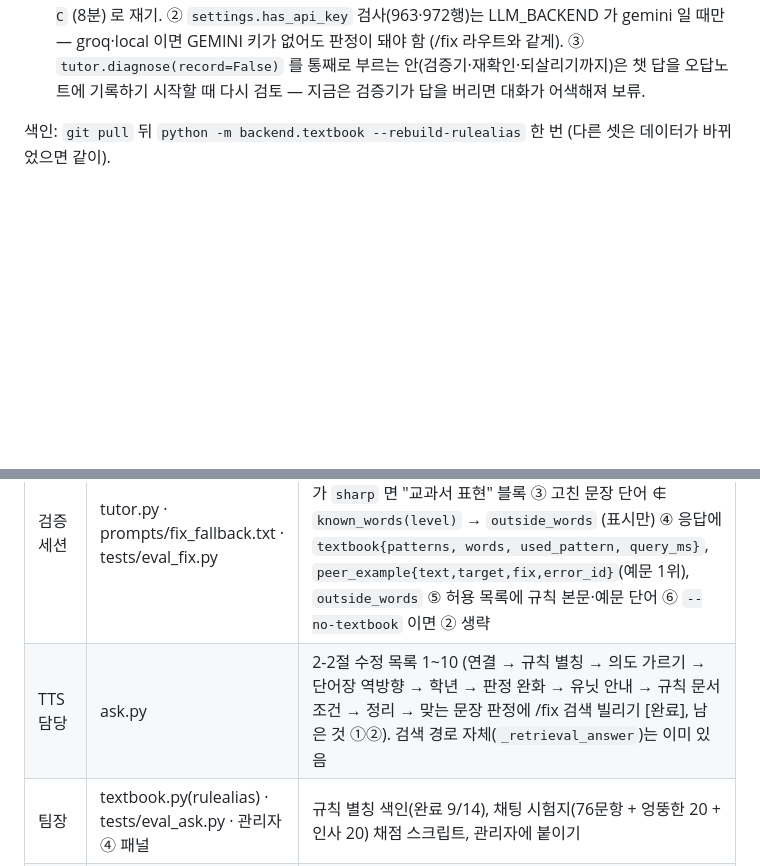
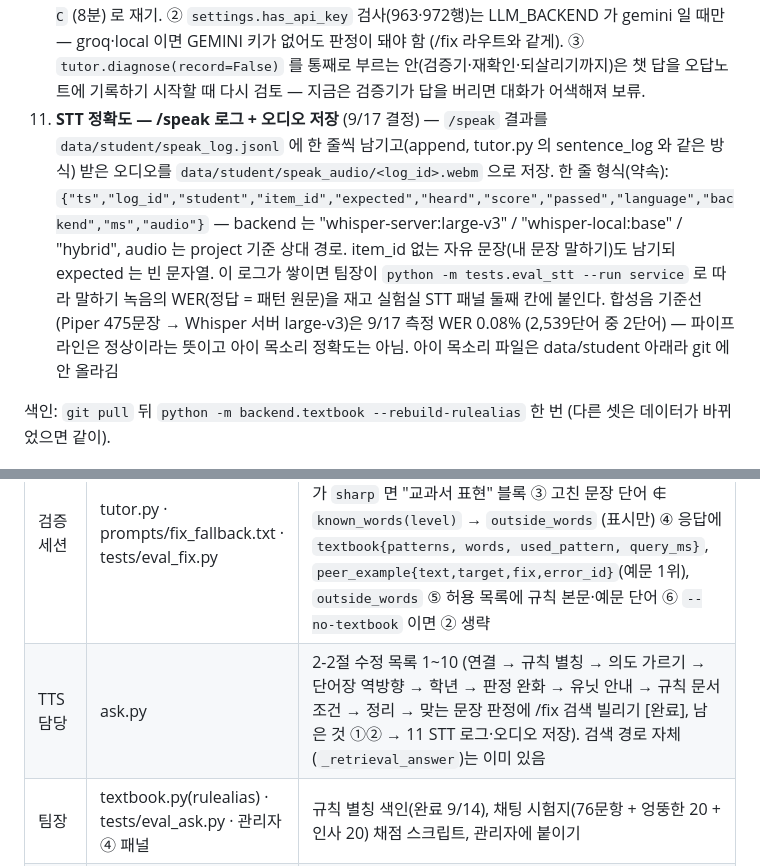
Before and after one commit to izzy215/elem-english-rag, a Markdown page: docs/2026.09.14 검색 함수 계약 (textbook·examples·faq).md, 2 parts joined by grey strips. GitHub-like rendering; blank space fills up the shorter version.

Commit message:
docs: TTS 담당 할 일 11번 — /speak 로그(speak_log.jsonl)와 오디오(speak_audio/) 저장 형식 약속
- 한 줄 형식 ts·log_id·student·item_id·expected·heard·score·passed·language·backend·ms·audio. 자유 문장도 기록(expected 빈칸)
- 이 로그로 tests/eval_stt.py --run service 가 따라 말하기 녹음의 WER 을 잰다. 합성음 기준선 0.08% 는 이미 측정
- 아동 녹음은 보호자 동의, 파일은 data/student 아래(git 제외)

Co-Authored-By: Claude Fable 5.1 <noreply@anthropic.com>

```diff
--- a/docs/2026.09.14 검색 함수 계약 (textbook·examples·faq).md
+++ b/docs/2026.09.14 검색 함수 계약 (textbook·examples·faq).md
@@ -169,6 +169,7 @@ TTS 담당 수정 목록 (ask.py, 우선순위 순):
 9. 마무리 — 옛 폴백 삭제, `_hybrid_answer` 의 복사 코드 정리, 검색 프롬프트의 "3~4학년"을 학년 변수로.
 10. **"맞는 문장이에요?" 판정에 /fix 의 검색을 빌린다** (9/16, 커밋 1689dc8·d801dab 로 반영 완료) — `_check_correctness` 가 규칙 100개를 통째로 넣던 것을 `_correctness_candidate_rules(문장)` 로 바꿈: 문장 임베딩 1회 → `search_examples` 8 + `search_rules` 8 → `merge_candidates` 8 + 유닛 ALL 공통 규칙 10 (검색 실패면 100개 폴백). 실측(Ollama 32b, 규칙당 1문장 100 + 정상 60, tests/exp_ask_check.py): 규칙 정답 80 → **93**, 정상 유지 59 → 56, 응답 3.4 → 3.6초. 닮은 실수 줄까지 붙이면 95 / 55 라 지금 구현(줄 없음)이 균형이 낫다.
     남은 것 ① 정상 문장 오교정 4건("What time is the movie tonight?", "It is foggy this morning." …) — 후보 1위 점수가 낮으면(닮은 예문 1위 < 0.80) "맞는 문장" 우선이라는 프롬프트 한 줄, 또는 답 톤을 "틀렸어요" 대신 "이렇게 말하면 더 자연스러워요"로. 바꾼 뒤 `python -m tests.exp_ask_check --backend local --per-rule 1 --conds C` (8분) 로 재기. ② `settings.has_api_key` 검사(963·972행)는 LLM_BACKEND 가 gemini 일 때만 — groq·local 이면 GEMINI 키가 없어도 판정이 돼야 함 (/fix 라우트와 같게). ③ `tutor.diagnose(record=False)` 를 통째로 부르는 안(검증기·재확인·되살리기까지)은 챗 답을 오답노트에 기록하기 시작할 때 다시 검토 — 지금은 검증기가 답을 버리면 대화가 어색해져 보류.
+11. **STT 정확도 — /speak 로그 + 오디오 저장** (9/17 결정) — `/speak` 결과를 `data/student/speak_log.jsonl` 에 한 줄씩 남기고(append, tutor.py 의 sentence_log 와 같은 방식) 받은 오디오를 `data/student/speak_audio/<log_id>.webm` 으로 저장. 한 줄 형식(약속): `{"ts","log_id","student","item_id","expected","heard","score","passed","language","backend","ms","audio"}` — backend 는 "whisper-server:large-v3" / "whisper-local:base" / "hybrid", audio 는 project 기준 상대 경로. item_id 없는 자유 문장(내 문장 말하기)도 남기되 expected 는 빈 문자열. 이 로그가 쌓이면 팀장이 `python -m tests.eval_stt --run service` 로 따라 말하기 녹음의 WER(정답 = 패턴 원문)을 재고 실험실 STT 패널 둘째 칸에 붙인다. 합성음 기준선(Piper 475문장 → Whisper 서버 large-v3)은 9/17 측정 WER 0.08% (2,539단어 중 2단어) — 파이프라인은 정상이라는 뜻이고 아이 목소리 정확도는 아님. 아이 목소리 파일은 data/student 아래라 git 에 안 올라김
 
 색인: `git pull` 뒤 `python -m backend.textbook --rebuild-rulealias` 한 번 (다른 셋은 데이터가 바뀌었으면 같이).
 
@@ -177,7 +178,7 @@ TTS 담당 수정 목록 (ask.py, 우선순위 순):
 | 담당 | 파일 | 할 일 |
 |---|---|---|
 | 검증 세션 | tutor.py · prompts/fix_fallback.txt · tests/eval_fix.py | ① `search_examples` + `rag.search_rules` → `merge_candidates` 로 후보 5개 ② `search_textbook` 결과가 `sharp` 면 "교과서 표현" 블록 ③ 고친 문장 단어 ∉ `known_words(level)` → `outside_words` (표시만) ④ 응답에 `textbook{patterns, words, used_pattern, query_ms}`, `peer_example{text,target,fix,error_id}`(예문 1위), `outside_words` ⑤ 허용 목록에 규칙 본문·예문 단어 ⑥ `--no-textbook` 이면 ② 생략 |
-| TTS 담당 | ask.py | 2-2절 수정 목록 1~10 (연결 → 규칙 별칭 → 의도 가르기 → 단어장 역방향 → 학년 → 판정 완화 → 유닛 안내 → 규칙 문서 조건 → 정리 → 맞는 문장 판정에 /fix 검색 빌리기 [완료], 남은 것 ①②). 검색 경로 자체(`_retrieval_answer`)는 이미 있음 |
+| TTS 담당 | ask.py | 2-2절 수정 목록 1~10 (연결 → 규칙 별칭 → 의도 가르기 → 단어장 역방향 → 학년 → 판정 완화 → 유닛 안내 → 규칙 문서 조건 → 정리 → 맞는 문장 판정에 /fix 검색 빌리기 [완료], 남은 것 ①② → 11 STT 로그·오디오 저장). 검색 경로 자체(`_retrieval_answer`)는 이미 있음 |
 | 팀장 | textbook.py(rulealias) · tests/eval_ask.py · 관리자 ④ 패널 | 규칙 별칭 색인(완료 9/14), 채팅 시험지(76문항 + 엉뚱한 20 + 인사 20) 채점 스크립트, 관리자에 붙이기 |
 | RAG 담당(복귀 뒤) | indexing.py · rag.py | 세 색인을 자기 구조로 흡수(이름 유지), `sharp` 기준 실측, `/rag/textbook` 확인 API |
 | 데이터팀 | eval.csv · errors.jsonl | errors 무관 시험 문장 50, 틀린 예문 다양화, units.csv 4~6학년 행 |
```
